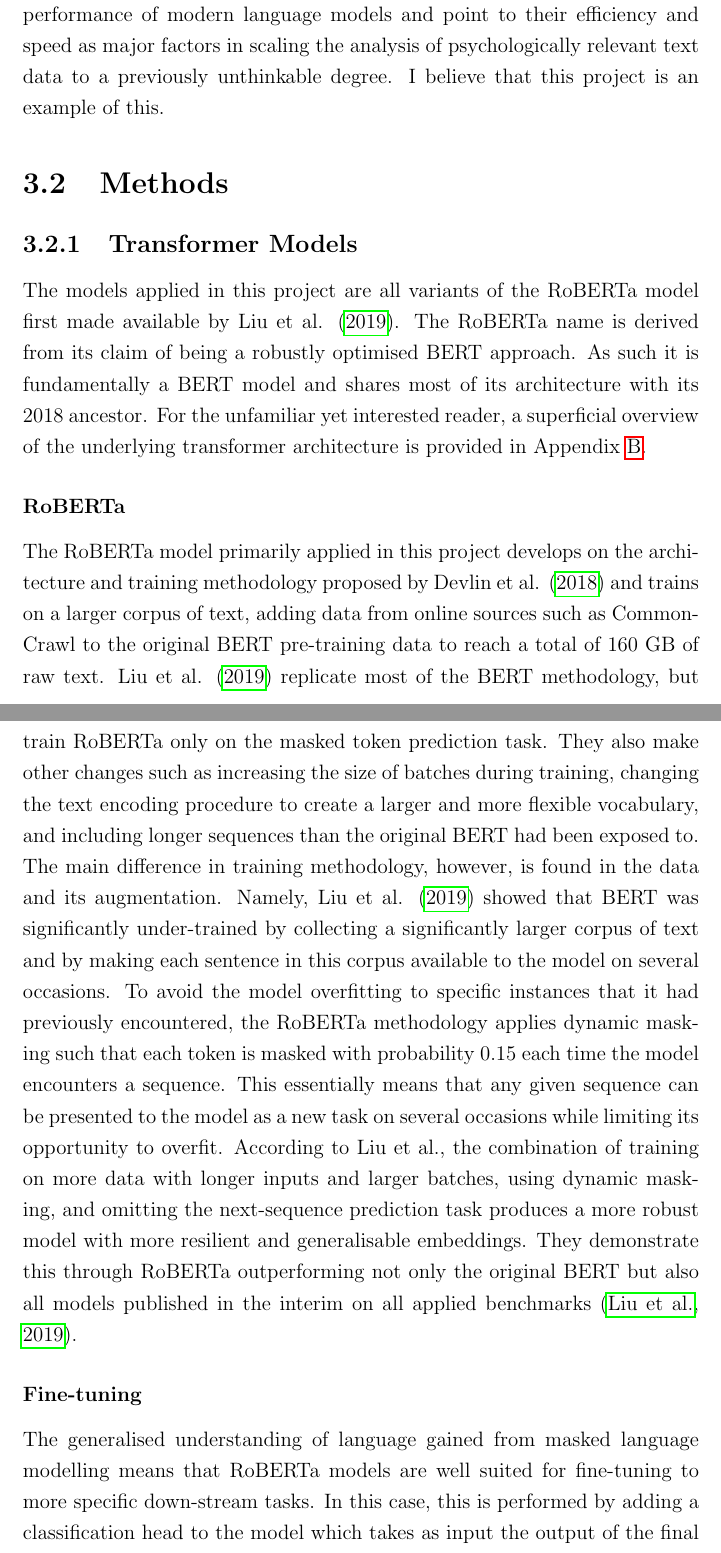
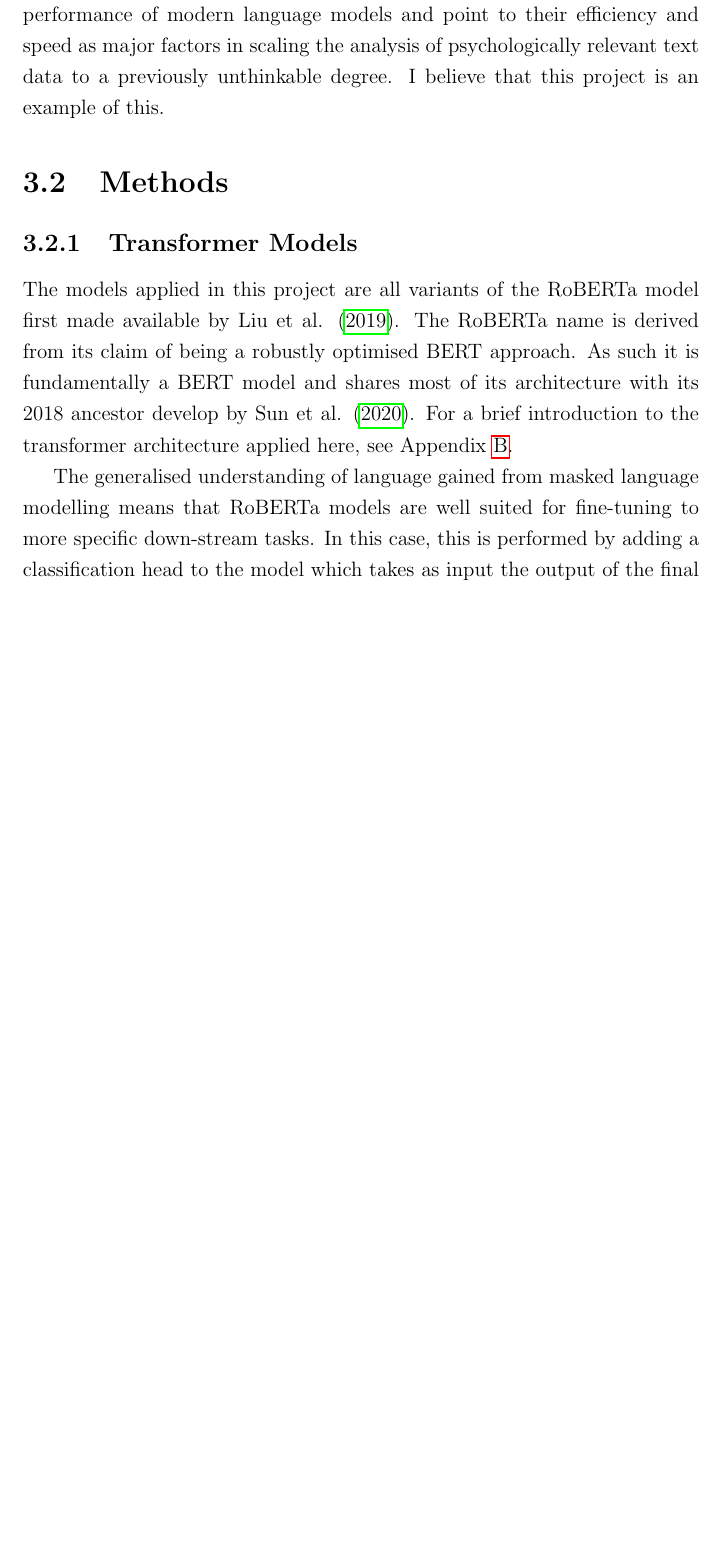
Before and after one commit to Fred-Bred/SDS-thesis, a LaTeX thesis (TeX/main.tex): two parts of pages 42 and 43 of 99 before the commit and part of page 42 of 98 after it, the two joined at a grey line, cut so that both start at the same text, the shorter picture padded with empty space. Compiled offline with pdfLaTeX.

Commit message:
Delete roberta section

```diff
--- a/TeX/main.tex
+++ b/TeX/main.tex
@@ -512,21 +512,9 @@ I believe that this project is an example of this.
 \subsection{Transformer Models}
 The models applied in this project are all variants of the RoBERTa model first made available by Liu et al. \citeyear{roberta}.
 The RoBERTa name is derived from its claim of being a robustly optimised BERT approach.
-As such it is fundamentally a BERT model and shares most of its architecture with its 2018 ancestor.
-For the unfamiliar yet interested reader, a superficial overview of the underlying transformer architecture is provided in Appendix \ref{App: transformers}.
+As such it is fundamentally a BERT model and shares most of its architecture with its 2018 ancestor develop by Sun et al. \citeyear{Sun2020}.
+For a brief introduction to the transformer architecture applied here, see Appendix \ref{App: transformers}.
 
-\subsubsection*{RoBERTa}
-The RoBERTa model primarily applied in this project develops on the architecture and training methodology proposed by Devlin et al. \citeyear{BERT} and trains on a larger corpus of text, adding data from online sources such as CommonCrawl to the original BERT pre-training data to reach a total of 160 GB of raw text.
-Liu et al. \citeyear{roberta} replicate most of the BERT methodology, but train RoBERTa only on the masked token prediction task.
-They also make other changes such as increasing the size of batches during training, changing the text encoding procedure to create a larger and more flexible vocabulary, and including longer sequences than the original BERT had been exposed to.
-The main difference in training methodology, however, is found in the data and its augmentation.
-Namely, Liu et al. \citeyear{roberta} showed that BERT was significantly under-trained by collecting a significantly larger corpus of text and by making each sentence in this corpus available to the model on several occasions.
-To avoid the model overfitting to specific instances that it had previously encountered, the RoBERTa methodology applies dynamic masking such that each token is masked with probability 0.15 each time the model encounters a sequence.
-This essentially means that any given sequence can be presented to the model as a new task on several occasions while limiting its opportunity to overfit.
-According to Liu et al., the combination of training on more data with longer inputs and larger batches, using dynamic masking, and omitting the next-sequence prediction task produces a more robust model with more resilient and generalisable embeddings.
-They demonstrate this through RoBERTa outperforming not only the original BERT but also all models published in the interim on all applied benchmarks \cite{roberta}.
-
-\subsubsection*{Fine-tuning}
 The generalised understanding of language gained from masked language modelling means that RoBERTa models are well suited for fine-tuning to more specific down-stream tasks.
 In this case, this is performed by adding a classification head to the model which takes as input the output of the final encoder layer and outputs probabilities for each class.
 The model is then trained on data related to the new task.
```
